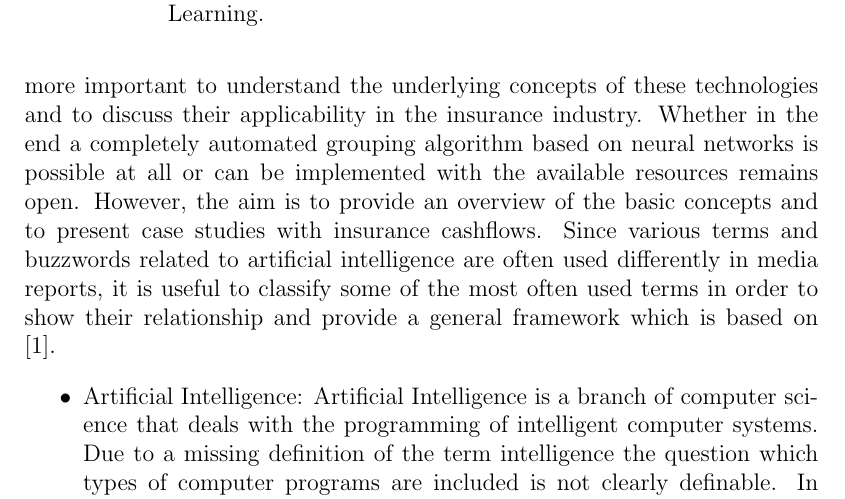
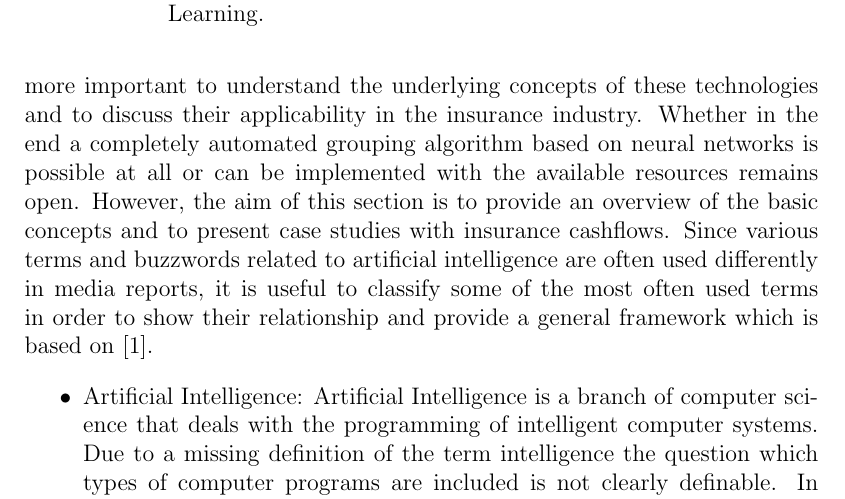
Before and after one commit to r-Files/Masterarbeit, a LaTeX thesis (main_document.tex, which reads chapters/Neural_Networks.tex): part of page 78 of 92, cut so that both start at the same text. Compiled offline with pdfLaTeX; an older LaTeX class or package is replaced by its successor.

Commit message:
review first part of NN

```diff
--- a/chapters/Neural_Networks.tex
+++ b/chapters/Neural_Networks.tex
@@ -8,7 +8,7 @@
 
 In the last chapter of this thesis, a mathematical concept is discussed that has attracted much attention in the recent past, namely neural networks. The area of artificial intelligence (AI) in which neural networks are embedded has been the subject of an intense media hype in recent years. In 2016, for example, a computer program developed by the British company Google DeepMind succeeded for the first time in defeating Lee Sedol of South Korea, considered to be the strongest Go player in the world \cite{wiki_01}. This victory of a machine against a human being is considered to be a milestone in the field of artificial intelligence \cite{LA_Times}. Further successes were also achieved in the area of real-time games at the beginning of 2019. For the first time DeepMind's program called AlphaStar was able to defeat the world's best players in StarCraft which is considered to be one of the most challenging real-time strategy games \cite{AlphaStar}. Also Gartner, a global research and advisory firm, which publishes the well-known but definitely criticisable hype cycle representations considers AI as one of the most important technologies of recent years. In the hype cyle for emerging technologies from 2017 there are 4 out of the 32 listed technologies that can be attributed to the field of AI, such as Deep Learning or Machine Learning \cite{Gartner2017}. Also in the following years 2018 and 2019 technologies that clearly belong to the AI sector were mentioned in the hype cycle 5 and 6 times respectively \cite{Gartner2018}, \cite{Gartner2019}. This trend towards new methods based on neruonal networks can also be seen in other places, such as Kaggle. With more than one million registered users, Kaggle is one of the world's largest platforms for data science competitions and attracts teams from all over the world with prize money in the millions \cite{Kaggle}. It can be observed that, besides gradient boosting, one of the most important concepts with which to win Kaggle competitions is the concept of neural networks in various forms.
 
-It is therefore clear to see that on the one hand the technology behind AI has enormous potential to solve problems that have so far been assumed to be solved only by humans. On the other hand, it can be assumed that this trend is not just a short-lived phenomenon, but a continuous process leading to business solutions which are based on AI-systems. Therefore, it is even more important to understand the underlying concepts of these technologies and to discuss their applicability in the insurance industry. Whether in the end a completely automated grouping algorithm based on neural networks is possible at all or can be implemented with the available resources remains open. However, the aim is to provide an overview of the basic concepts and to present case studies with insurance cashflows. Since various terms and buzzwords related to artificial intelligence are often used differently in media reports, it is useful to classify some of the most often used terms in order to show their relationship and provide a general framework which is based on \cite{Allaire2018}.
+It is therefore clear to see that on the one hand the technology behind AI has enormous potential to solve problems that have so far been assumed to be solved only by humans. On the other hand, it can be assumed that this trend is not just a short-lived phenomenon, but a continuous process leading to business solutions which are based on AI-systems. Therefore, it is even more important to understand the underlying concepts of these technologies and to discuss their applicability in the insurance industry. Whether in the end a completely automated grouping algorithm based on neural networks is possible at all or can be implemented with the available resources remains open. However, the aim of this section is to provide an overview of the basic concepts and to present case studies with insurance cashflows. Since various terms and buzzwords related to artificial intelligence are often used differently in media reports, it is useful to classify some of the most often used terms in order to show their relationship and provide a general framework which is based on \cite{Allaire2018}.
 
 \begin{figure}
 	\centering
```
Also changed, not shown: main_document.pdf, reviews/NN_start_11_12_2019.pdf (added).
